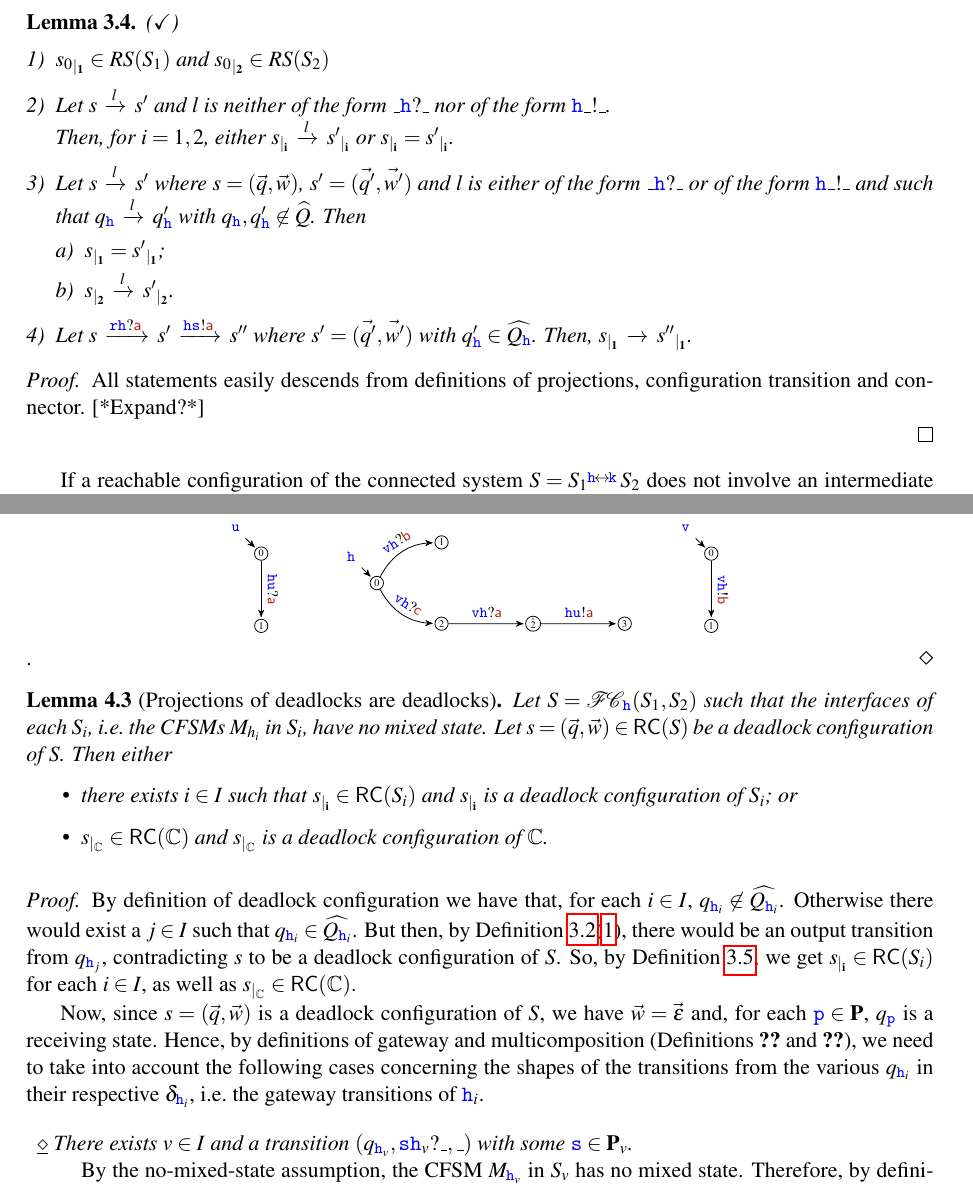
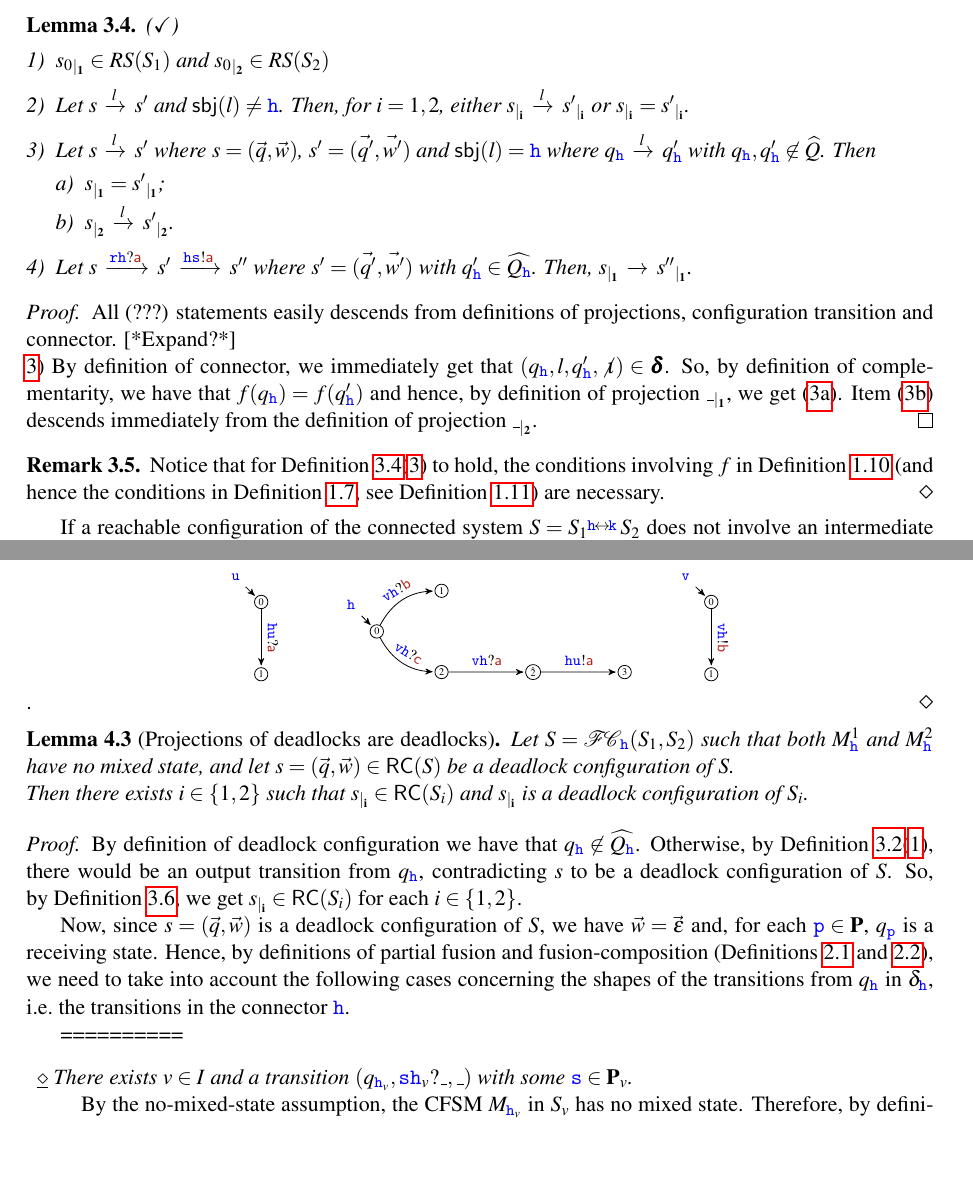
Before and after one commit to francobarbanera/CFSM-Partial-Fusion, a LaTeX paper (Main-CFSM-partial-fusion.tex, which reads macros.tex, preservation-results.tex, safeness-of-binary-partial-fusion.tex): two parts of pages 8 and 11 of 12, joined at a grey line, cut so that both start at the same text, the shorter picture padded with empty space. Compiled offline with pdfLaTeX; a LaTeX package or settings file that is missing is left out.

Commit message:
.
Signed-off-by: Franco Barbanera <barba@dmi.unict.it>

```diff
--- a/macros.tex
+++ b/macros.tex
@@ -193,6 +193,7 @@
 \newcommand{\emb}[5]{#4\ \,{^{\mbox{\tiny $?$}}_{\mbox{\tiny $!$}}\hspace{-8pt}\hookrightarrow_{\!(#1,#2,#3)\,\,}}#5}
 \newcommand{\intf}{\iota}
 \newcommand{\nintf}{\not\intf}
+\newcommand{\subj}[1]{\mathsf{sbj}(#1)}
 
 
 \newcommand{\inact}{\mbox{$\mathbf{0}$}}
--- a/preservation-results.tex
+++ b/preservation-results.tex
@@ -325,38 +325,28 @@ $$
 
 \begin{lemma}[Projections of deadlocks are deadlocks]
 \label{lem:weakdfpreservation}
-%Let $s= (\vec{q},\vec{w}) \in RS(S)$ be a deadlock configuration of $S$ \bfr and let
-%the interfaces of the composed CSs be without any mixed state.\efr
-%\brc The reader could perhaps misunderstand ``the interfaces of the composed CSs'' because the composed CSs yield $S$.
-%Perhaps we should be a bit more precise and say: \erc
-%\\
-Let $S = \fusioncomp_{\!\hh}(S_1,S_2)$ such that the interfaces of each $S_i$,
-i.e.\ the CFSMs $M_{h_i}$ in $S_i$, have no mixed state.
-Let $s= (\vec{q},\vec{w}) \in \RS(S)$ be a deadlock configuration of $S$.
-Then either
-\begin{itemize}
-\item
-there exists $i\in I$ such that $\restrict{s}{i}\in \RS(S_i)$ and $\restrict{s}{i}$
-is a deadlock configuration of $S_i$; or
-\item
-$\restrict{s}{\cs}\in \RS(\cs)$ and $\restrict{s}{\cs}$
-is a deadlock configuration of $\cs$.
-\end{itemize}
+Let $S = \fusioncomp_{\!\hh}(S_1,S_2)$ such that
+both $M^1_\hh$ and $M^2_\hh$ have no mixed state, and
+let $s= (\vec{q},\vec{w}) \in \RS(S)$ be a deadlock configuration of $S$.\\
+Then there exists $i\in \Set{1,2}$ such that $\restrict{s}{i}\in \RS(S_i)$ and $\restrict{s}{i}$
+is a deadlock configuration of $S_i$.
 \end{lemma}
 
 \begin{proof}
-By definition of deadlock configuration we have that, for each $i\in I$,
-$q_{\HH_i}\not\in\widehat{Q_{\HH_i}}$.
-Otherwise there would exist a $j \in I$ such that $q_{\HH_i}\in\widehat{Q_{\HH_i}}$.
-But then, by  \cref{fact:uniquesending}(\ref{fact:uniquesending-i}),
-there would be an output transition from $q_{\HH_j}$, contradicting $s$ to be a deadlock configuration of $S$.
-So, by~\cref{lem:nohatrestrict}, we get $\restrict{s}{i}\in \RS(S_i)$ for each $i\in I$, as well as $\restrict{s}{\cs}\in \RS(\cs)$.
+By definition of deadlock configuration we have that
+$q_{\HH}\not\in\widehat{Q_{\HH}}$.
+Otherwise, by  \cref{fact:uniquesending}(\ref{fact:uniquesending-i}),
+there would be an output transition from $q_{\HH}$, contradicting $s$ to be a deadlock configuration of $S$.
+So, by~\cref{lem:nohatrestrict}, we get $\restrict{s}{i}\in \RS(S_i)$ for each $i\in \Set{1,2}$.
 
 Now, since $s= (\vec{q},\vec{w})$ is a deadlock configuration of $S$, we have $\vec{w}=\vec{\varepsilon}$ and, for each $\ttp\in\roles$, $q_\ttp$  is a receiving state.
-Hence, by definitions of  gateway and multicomposition
-(Definitions \ref{def:gatewaymc} and \ref{def:multicomposition}),
+Hence, by definitions of  partial fusion and fusion-composition
+(Definitions \ref{def:parfus} and \ref{def:cpf}),
 we need  to
-take into account the following cases concerning the shapes of the transitions from  the various $q_{\HH_i}$  in their respective $\delta_{\HH_i}$, i.e.\ the gateway transitions of $\HH_i$.
+take into account the following cases concerning the shapes of the transitions from $q_{\HH}$  in
+$\delta_{\HH}$, i.e.\ the transitions in the connector $\HH$.
+
+==========
 
 \begin{description}
   \item
--- a/safeness-of-binary-partial-fusion.tex
+++ b/safeness-of-binary-partial-fusion.tex
@@ -248,14 +248,14 @@ $s_0\lts{}\,\,\ldots \lts{}s_j  \lts{\elle_1}s'_{j+1} \ldots\,  \lts{\elle_k} s'
 $\restrict{s_0}{1}\in RS(S_1)$ and  $\restrict{s_0}{2}\in RS(S_2)$
 \item
 \label{lem:indrestrict-b}
-Let $s\lts{\elle}s'$
-%where $\restrict{s}{1}\in RS(S_1)$
-and $\elle$ is neither of the form $\_\HH?\_$ nor of the form $\HH\_!\_$.\\
+Let $s\lts{\elle}s'$ and $\subj{\elle}\neq\hh$.
+% is neither of the form $\_\HH?\_$ nor of the form $\HH\_!\_$.\\
 Then, for $i=1,2$,  either $\restrict{s}{i}\lts{\elle}\restrict{s'}{i}$ or  $\restrict{s}{i}=\restrict{s'}{i}$.
 \item
 \label{lem:indrestrict-c}
 Let $s\lts{\elle}s'$ where $s= (\vec{q},\vec{w})$, $s'= (\vec{q'},\vec{w'})$
-and  $\elle$ is either of the form $\_\HH?\_$ or of the form $\HH\_!\_$ and such that
+and $\subj{\elle}=\hh$ % $\elle$ is either of the form $\_\HH?\_$ or of the form $\HH\_!\_$
+where %and such that
 $q_\hh\lts{\elle}q'_\hh$ with $q_\hh,q'_\hh\not\in\widehat{Q}$. Then
 \begin{enumerate}[a)]
 \item
@@ -273,9 +273,18 @@ Then, $\restrict{s}{1}\lts{}\restrict{s''}{1}$.
 \end{lemma}
 
 \begin{proof}
-All statements easily
+All (???) statements easily
 descends from definitions of projections, configuration transition and connector.
 [*Expand?*]\\
+\ref{lem:indrestrict-c})
+By definition of connector, we immediately get that $(q_\hh,\elle,q'_\hh,\nintf)\in\bm{\delta}$.
+So, by definition of complementarity, we have that $f(q_\hh)=f(q'_\hh)$ and hence,
+by definition of projection $\restrict{\_}{1}$, we get (\ref{lem:indrestrict-c1}).
+Item (\ref{lem:indrestrict-c2}) descends immediately from the definition of projection $\restrict{\_}{2}$.
+%By the assumption,  $q_\hh\lts{\elle}q'_\hh\in\delta_\hh$. We distinguish between the two following cases:\\
+%\begin{description}
+%\item[]
+%\end{description}
 %\ref{lem:indrestrict-c2})[{\em Sketch}]
 %Let $\sigma=\parproj{s}{C_1\cap C'}$ (*definition to do*), where $C'=\Set{\ttr\tts\mid \ttr\in\Set{\hh} \text{ or }\tts\in\Set{\hh}}$.
 %Since $\emb{f}{\bm{\delta^2}}{}{M^1_{\hh}}{M^2_{\hh}}$ and both $M^1_{\hh}$ and $M^2_{\hh}$ are deterministic,
@@ -285,6 +294,13 @@ descends from definitions of projections, configuration transition and connector
 %By definition of $\noeps(\cdot)$ we have also that
 %$\sigma=\parproj{\restrict{s}{1}}{C_1}$. Moreover, there exists $\tilde q = \overline{\delta^1}({q_0}_\hh,\sigma)$ [*make a lemma?*]
 \end{proof}
+
+\begin{remark}{\em
+Notice that for \cref{lem:indrestrict}(\ref{lem:indrestrict-c}) to hold,
+the conditions involving $f$ in \cref{def:noepsver} (and hence the conditions in \cref{def:cfsmie},
+see \cref{rem:neccond}) are necessary.\finex
+}
+\end{remark}
 
 
 
```
Also changed, not shown: cfsm.tex (+18 -4 lines).
